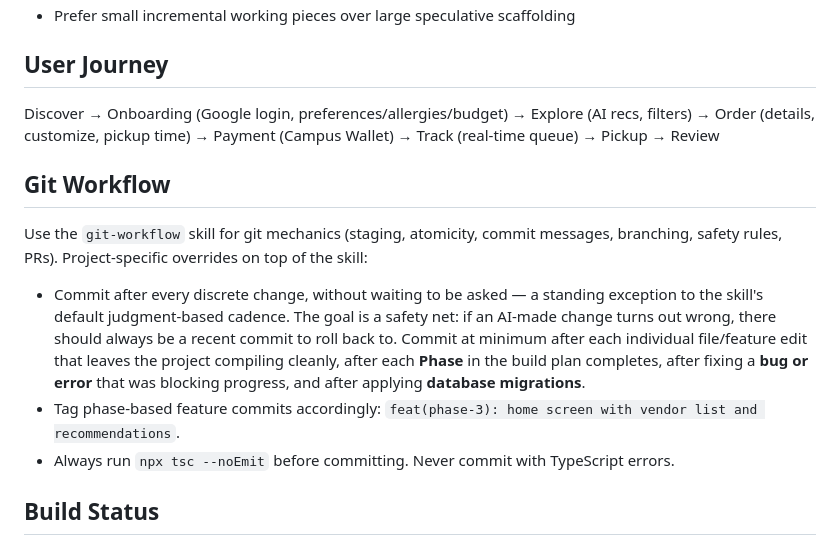
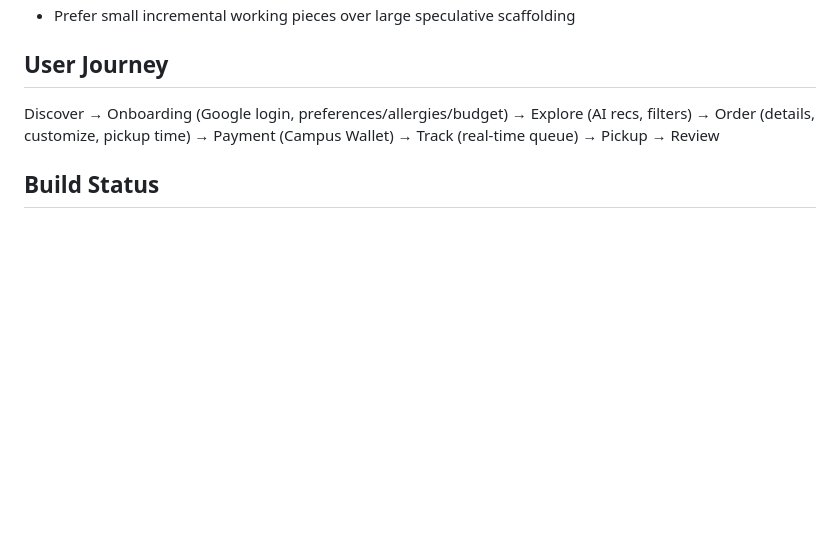
Before and after one commit to LilEurey/Eatzy, a Markdown page: AGENTS.md, the part around the change. GitHub-like rendering; blank space fills up the shorter version.

Commit message:
docs(claude-md): remove Git Workflow section, defer fully to skill
Git mechanics and cadence now live entirely in the git-workflow skill
instead of being duplicated/overridden in CLAUDE.md.

```diff
--- a/AGENTS.md
+++ b/AGENTS.md
@@ -126,14 +126,6 @@ Keep schema consistent with this ERD for all SQL/migrations/types. Field names a
 
 Discover → Onboarding (Google login, preferences/allergies/budget) → Explore (AI recs, filters) → Order (details, customize, pickup time) → Payment (Campus Wallet) → Track (real-time queue) → Pickup → Review
 
-## Git Workflow
-
-Use the `git-workflow` skill for git mechanics (staging, atomicity, commit messages, branching, safety rules, PRs). Project-specific overrides on top of the skill:
-
-- Commit after every discrete change, without waiting to be asked — a standing exception to the skill's default judgment-based cadence. The goal is a safety net: if an AI-made change turns out wrong, there should always be a recent commit to roll back to. Commit at minimum after each individual file/feature edit that leaves the project compiling cleanly, after each **Phase** in the build plan completes, after fixing a **bug or error** that was blocking progress, and after applying **database migrations**.
-- Tag phase-based feature commits accordingly: `feat(phase-3): home screen with vendor list and recommendations`.
-- Always run `npx tsc --noEmit` before committing. Never commit with TypeScript errors.
-
 ## Build Status
 
 - [x] Phase 1 — App shell (auth gate, tab navigator, Supabase + DB migrations)
```
Also changed, not shown: CLAUDE.md (+0 -8 lines).
